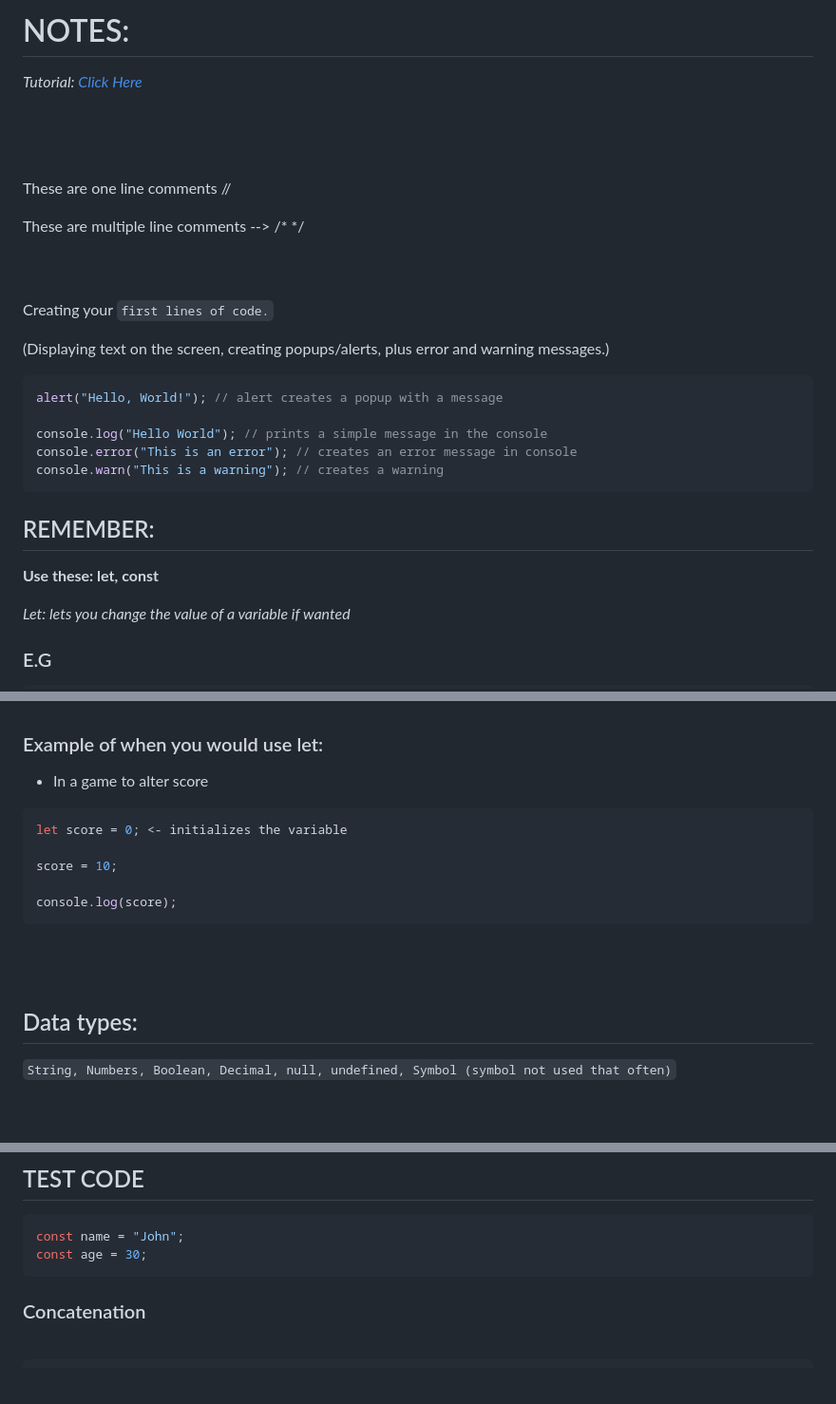
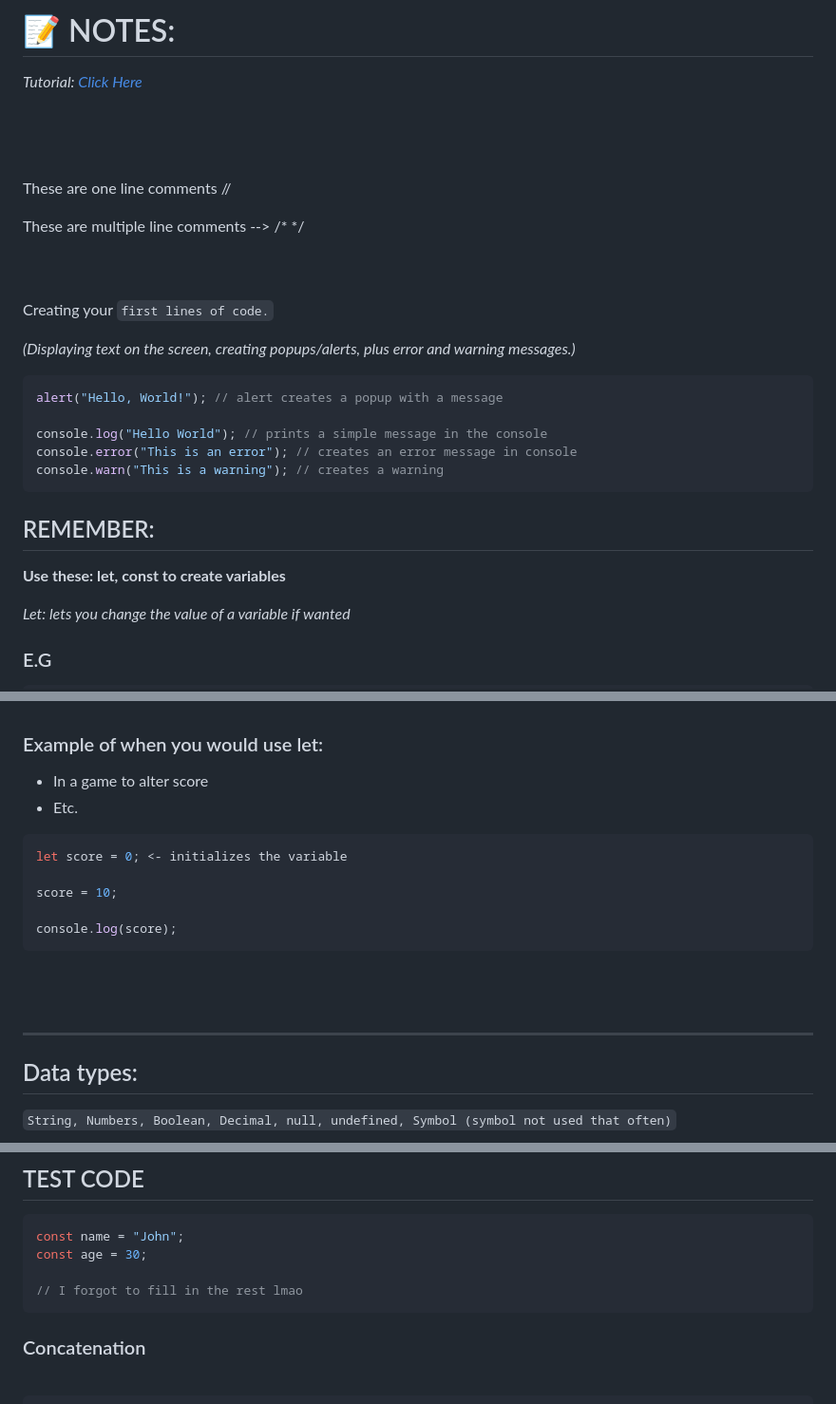
Before and after one commit to CatX711/Pain_With_JavaScript, a Markdown page: JS_Websites/jsNotes.md, 3 parts joined by grey strips. Shown: that part at 95% size. Rendered like a GitHub page; blank space fills up the shorter version.

````diff
--- a/JS_Websites/jsNotes.md
+++ b/JS_Websites/jsNotes.md
@@ -1,5 +1,5 @@
 
-# NOTES:
+# 📝 NOTES:
 
 *Tutorial: <a href="https://www.youtube.com/watch?v=hdI2bqOjy3c">Click Here</a>*
 <br />
@@ -19,7 +19,7 @@
 Creating your `first lines of code.`
 <br />
 
-(Displaying text on the screen, creating popups/alerts, plus error and warning messages.)
+*(Displaying text on the screen, creating popups/alerts, plus error and warning messages.)*
 
 ```js
 alert("Hello, World!"); // alert creates a popup with a message
@@ -31,7 +31,7 @@ console.warn("This is a warning"); // creates a warning
 
 ## REMEMBER:
 
-**Use these: let, const**
+**Use these: let, const to create variables**
 
 *Let: lets you change the value of a variable if wanted*
 
@@ -87,6 +87,7 @@ So, note this:
 
 
 * In a game to alter score
+* Etc.
 
 ```js
 let score = 0; <- initializes the variable
@@ -98,6 +99,8 @@ console.log(score);
 
 <br />
 <br />
+
+****
 
 ## Data types:
 
@@ -211,6 +214,8 @@ The reason this happens is: When Javascript was created, an object had the value
 ```js
 const name = "John";
 const age = 30;
+
+// I forgot to fill in the rest lmao
 ```
 
 ### Concatenation
````
Also changed, not shown: other parts of JS_Websites/jsNotes.md (+5 -4 lines).
